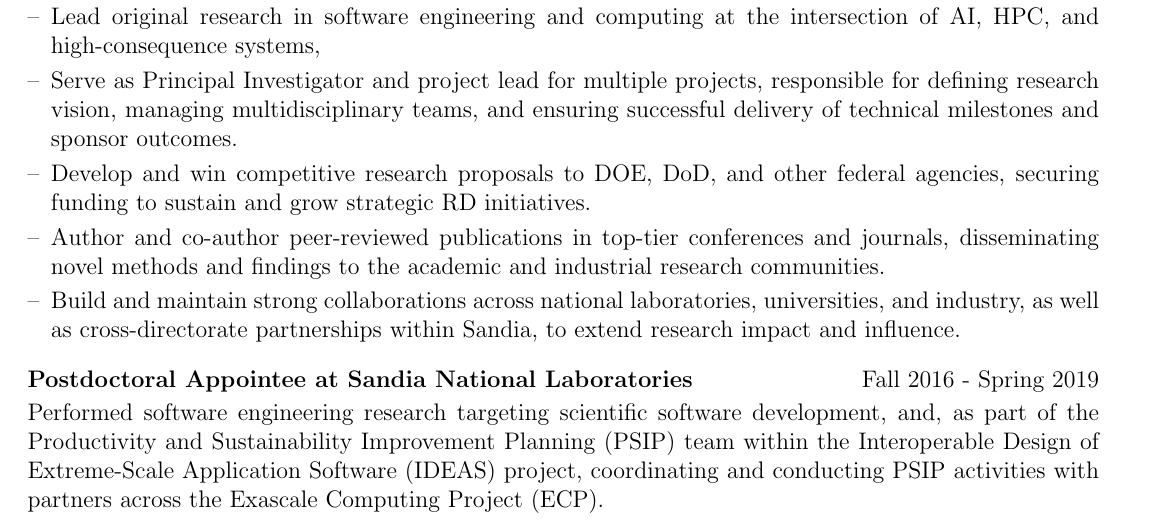
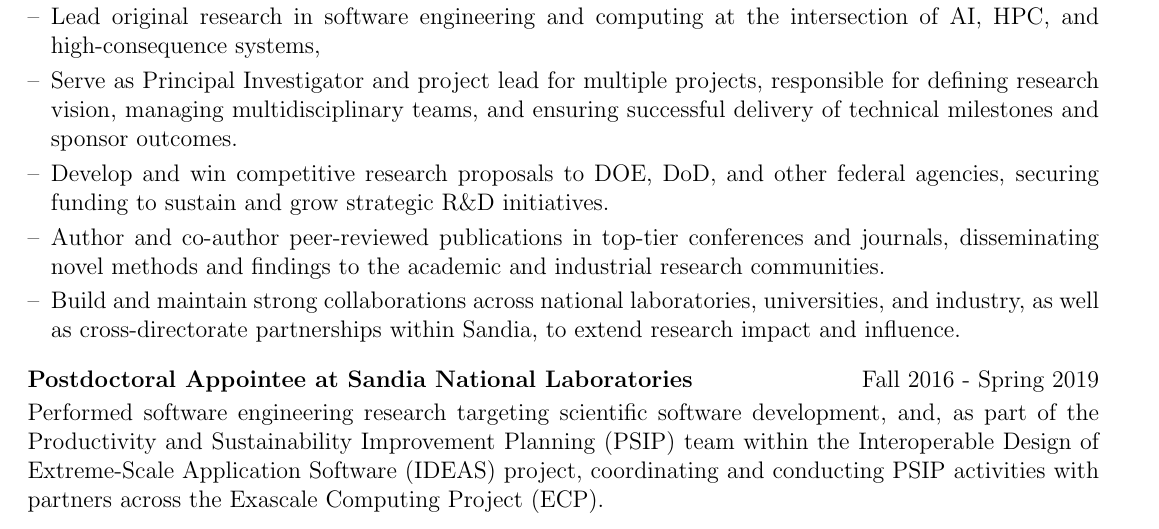
Before and after one commit to rmmilewi/CV, a LaTeX CV (cv.tex): part of page 1 of 4, cut so that both start at the same text. Compiled offline with pdfLaTeX.

Commit message:
Fixed typo

```diff
--- a/cv.tex
+++ b/cv.tex
@@ -164,7 +164,7 @@
 \begin{joblong}{Senior Member of Technical Staff at Sandia National Laboratories}{Spring 2019 - Present}
 \item Lead original research in software engineering and computing at the intersection of AI, HPC, and high-consequence systems,
 \item Serve as Principal Investigator and project lead for multiple projects, responsible for defining research vision, managing multidisciplinary teams, and ensuring successful delivery of technical milestones and sponsor outcomes.
-\item Develop and win competitive research proposals to DOE, DoD, and other federal agencies, securing funding to sustain and grow strategic R&D initiatives.
+\item Develop and win competitive research proposals to DOE, DoD, and other federal agencies, securing funding to sustain and grow strategic R\&D initiatives.
 \item Author and co-author peer-reviewed publications in top-tier conferences and journals, disseminating novel methods and findings to the academic and industrial research communities.
 \item Build and maintain strong collaborations across national laboratories, universities, and industry, as well as cross-directorate partnerships within Sandia, to extend research impact and influence.
 \end{joblong}
```
